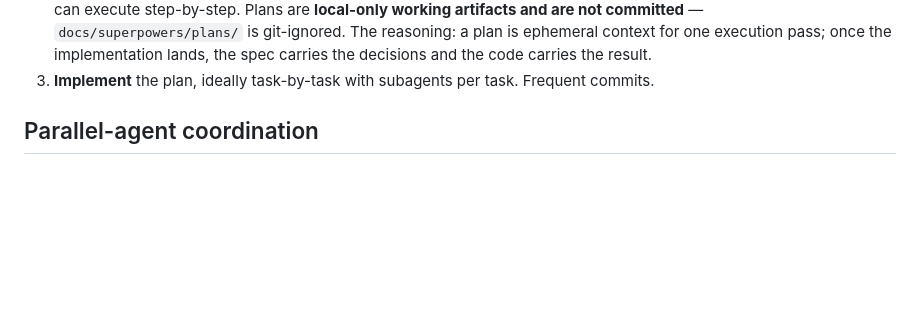
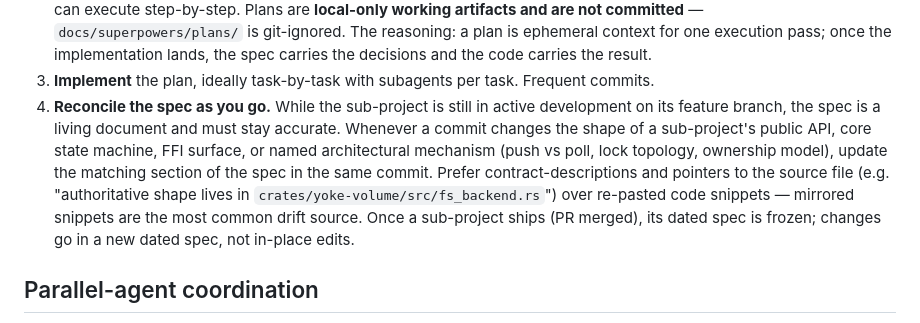
Before and after one commit to palicand/yoke, a Markdown page: AGENTS.md, the part around the change. GitHub-like rendering; blank space fills up the shorter version.

Commit message:
docs(agents): require same-commit spec reconciliation while in flight
Co-Authored-By: Claude Opus 4.7 (1M context) <noreply@anthropic.com>

```diff
--- a/AGENTS.md
+++ b/AGENTS.md
@@ -90,6 +90,18 @@ All commands assume the Nix devShell is active (direnv handles this on
    decisions and the code carries the result.
 3. **Implement** the plan, ideally task-by-task with subagents per
    task. Frequent commits.
+4. **Reconcile the spec as you go.** While the sub-project is still in
+   active development on its feature branch, the spec is a living
+   document and must stay accurate. Whenever a commit changes the
+   shape of a sub-project's public API, core state machine, FFI
+   surface, or named architectural mechanism (push vs poll, lock
+   topology, ownership model), update the matching section of the
+   spec in the same commit. Prefer contract-descriptions and
+   pointers to the source file (e.g. "authoritative shape lives in
+   `crates/yoke-volume/src/fs_backend.rs`") over re-pasted code
+   snippets — mirrored snippets are the most common drift source.
+   Once a sub-project ships (PR merged), its dated spec is frozen;
+   changes go in a new dated spec, not in-place edits.
 
 ## Parallel-agent coordination
 
```
